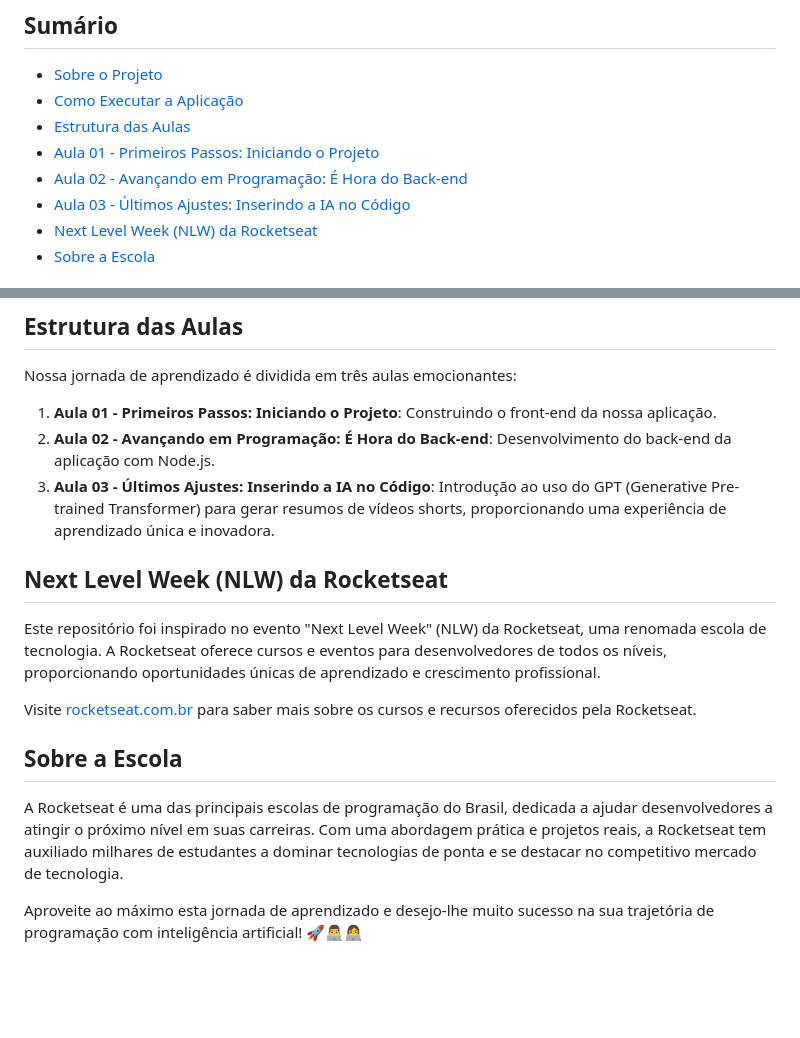
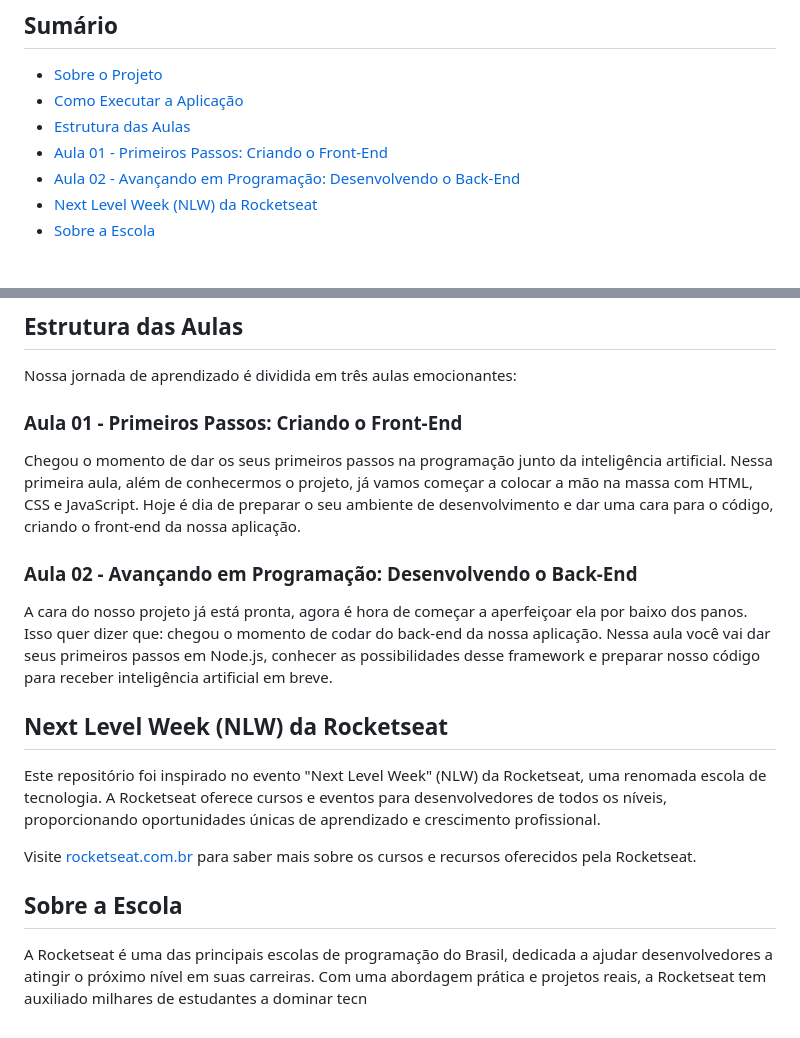
Before and after one commit to iSherlott/NLW_IA, a Markdown page: README.md, 2 parts joined by grey strips. GitHub-like rendering; blank space fills up the shorter version.

```diff
--- a/README.md
+++ b/README.md
@@ -9,9 +9,8 @@
 - [Sobre o Projeto](#sobre-o-projeto)
 - [Como Executar a Aplicação](#como-executar-a-aplicacao)
 - [Estrutura das Aulas](#estrutura-das-aulas)
-- [Aula 01 - Primeiros Passos: Iniciando o Projeto](#aula-01---primeiros-passos-iniciando-o-projeto)
-- [Aula 02 - Avançando em Programação: É Hora do Back-end](#aula-02---avancando-em-programacao-e-hora-do-back-end)
-- [Aula 03 - Últimos Ajustes: Inserindo a IA no Código](#aula-03---ultimos-ajustes-inserindo-a-ia-no-codigo)
+- [Aula 01 - Primeiros Passos: Criando o Front-End](#aula-01---primeiros-passos-criando-o-front-end)
+- [Aula 02 - Avançando em Programação: Desenvolvendo o Back-End](#aula-02---avancando-em-programacao-desenvolvendo-o-back-end)
 - [Next Level Week (NLW) da Rocketseat](#next-level-week-nlw-da-rocketseat)
 - [Sobre a Escola](#sobre-a-escola)
 
@@ -43,9 +42,13 @@ Para executar a aplicação em seu ambiente de desenvolvimento, siga estas etapa
 
 Nossa jornada de aprendizado é dividida em três aulas emocionantes:
 
-1. **Aula 01 - Primeiros Passos: Iniciando o Projeto**: Construindo o front-end da nossa aplicação.
-2. **Aula 02 - Avançando em Programação: É Hora do Back-end**: Desenvolvimento do back-end da aplicação com Node.js.
-3. **Aula 03 - Últimos Ajustes: Inserindo a IA no Código**: Introdução ao uso do GPT (Generative Pre-trained Transformer) para gerar resumos de vídeos shorts, proporcionando uma experiência de aprendizado única e inovadora.
+### Aula 01 - Primeiros Passos: Criando o Front-End
+
+Chegou o momento de dar os seus primeiros passos na programação junto da inteligência artificial. Nessa primeira aula, além de conhecermos o projeto, já vamos começar a colocar a mão na massa com HTML, CSS e JavaScript. Hoje é dia de preparar o seu ambiente de desenvolvimento e dar uma cara para o código, criando o front-end da nossa aplicação.
+
+### Aula 02 - Avançando em Programação: Desenvolvendo o Back-End
+
+A cara do nosso projeto já está pronta, agora é hora de começar a aperfeiçoar ela por baixo dos panos. Isso quer dizer que: chegou o momento de codar do back-end da nossa aplicação. Nessa aula você vai dar seus primeiros passos em Node.js, conhecer as possibilidades desse framework e preparar nosso código para receber inteligência artificial em breve.
 
 ## Next Level Week (NLW) da Rocketseat
 
@@ -55,6 +58,4 @@ Visite [rocketseat.com.br](https://rocketseat.com.br) para saber mais sobre os c
 
 ## Sobre a Escola
 
-A Rocketseat é uma das principais escolas de programação do Brasil, dedicada a ajudar desenvolvedores a atingir o próximo nível em suas carreiras. Com uma abordagem prática e projetos reais, a Rocketseat tem auxiliado milhares de estudantes a dominar tecnologias de ponta e se destacar no competitivo mercado de tecnologia.
-
-Aproveite ao máximo esta jornada de aprendizado e desejo-lhe muito sucesso na sua trajetória de programação com inteligência artificial! 🚀👨‍💻👩‍💻
+A Rocketseat é uma das principais escolas de programação do Brasil, dedicada a ajudar desenvolvedores a atingir o próximo nível em suas carreiras. Com uma abordagem prática e projetos reais, a Rocketseat tem auxiliado milhares de estudantes a dominar tecn
```
